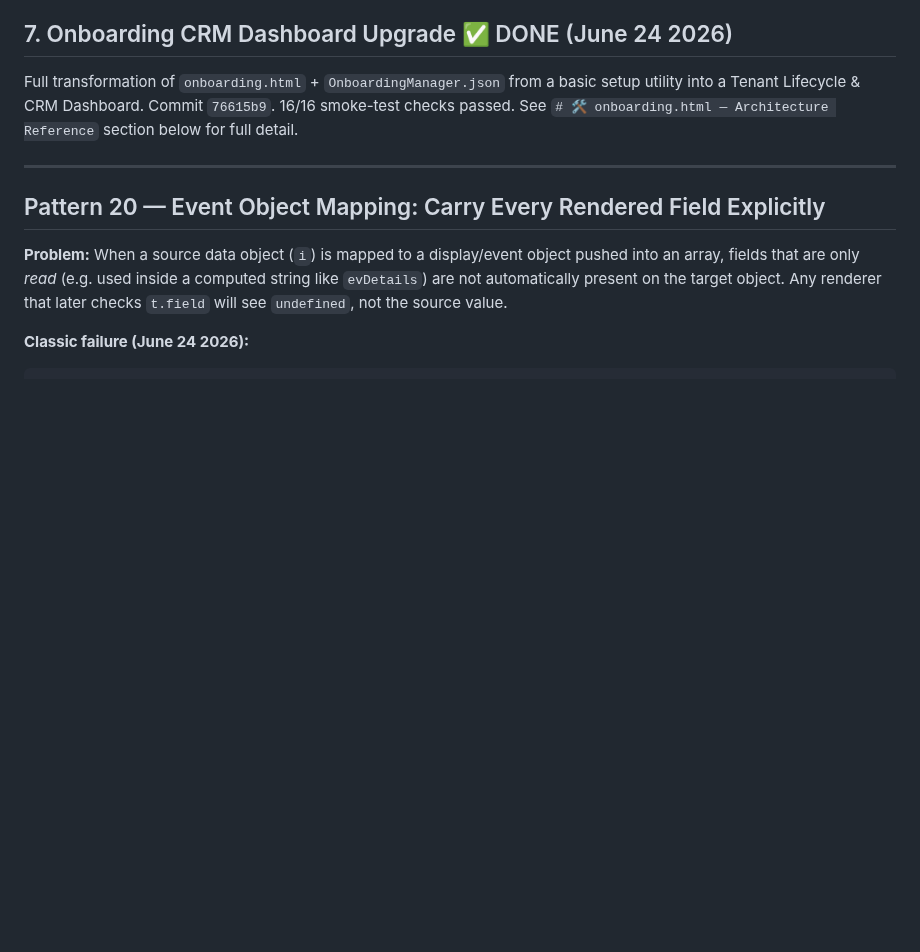
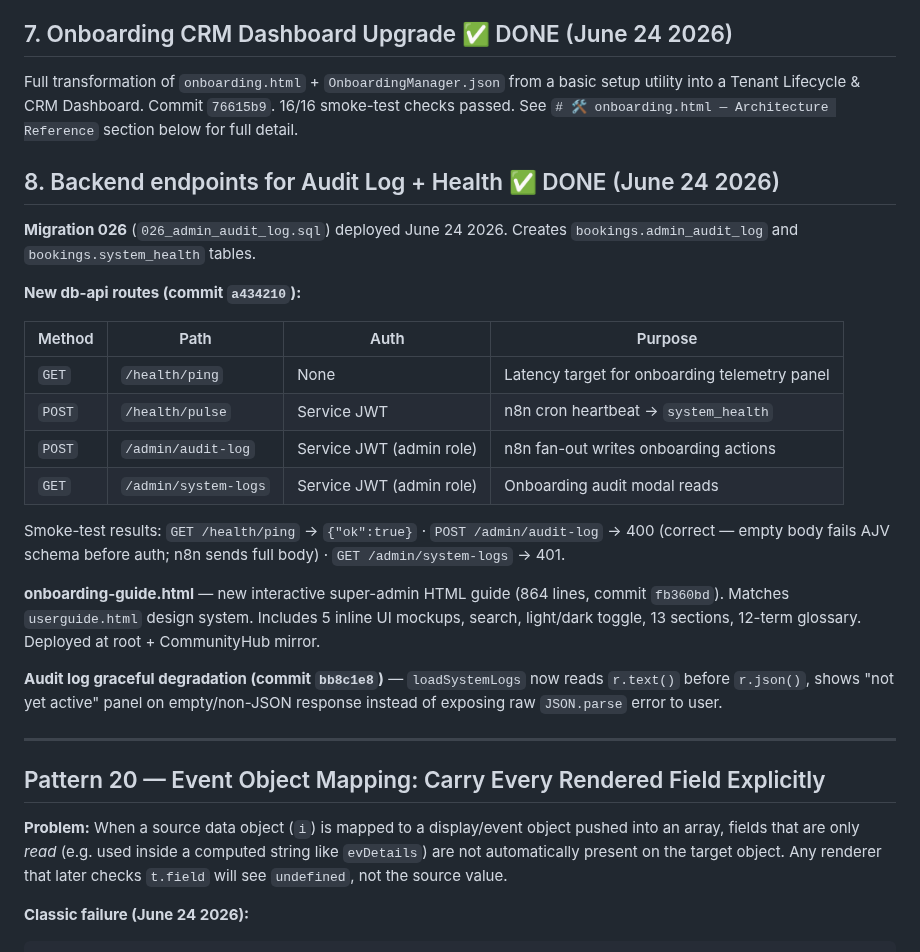
Before and after one commit to AndyJay72/VenueDesk, a Markdown page: CLAUDE.md, the part around one of its changes. GitHub-like rendering; blank space fills up the shorter version.

```diff
--- a/CLAUDE.md
+++ b/CLAUDE.md
@@ -1849,6 +1849,31 @@ Full transformation of `onboarding.html` + `OnboardingManager.json` from a basic
 utility into a Tenant Lifecycle & CRM Dashboard. Commit `76615b9`. 16/16 smoke-test checks
 passed. See `# 🛠️ onboarding.html — Architecture Reference` section below for full detail.
 
+## 8. Backend endpoints for Audit Log + Health ✅ DONE (June 24 2026)
+
+**Migration 026** (`026_admin_audit_log.sql`) deployed June 24 2026.
+Creates `bookings.admin_audit_log` and `bookings.system_health` tables.
+
+**New db-api routes (commit `a434210`):**
+
+| Method | Path | Auth | Purpose |
+|--------|------|------|---------|
+| `GET` | `/health/ping` | None | Latency target for onboarding telemetry panel |
+| `POST` | `/health/pulse` | Service JWT | n8n cron heartbeat → `system_health` |
+| `POST` | `/admin/audit-log` | Service JWT (admin role) | n8n fan-out writes onboarding actions |
+| `GET` | `/admin/system-logs` | Service JWT (admin role) | Onboarding audit modal reads |
+
+Smoke-test results: `GET /health/ping` → `{"ok":true}` · `POST /admin/audit-log` → 400
+(correct — empty body fails AJV schema before auth; n8n sends full body) · `GET /admin/system-logs` → 401.
+
+**onboarding-guide.html** — new interactive super-admin HTML guide (864 lines, commit `fb360bd`).
+Matches `userguide.html` design system. Includes 5 inline UI mockups, search, light/dark toggle,
+13 sections, 12-term glossary. Deployed at root + CommunityHub mirror.
+
+**Audit log graceful degradation (commit `bb8c1e8`)** — `loadSystemLogs` now reads
+`r.text()` before `r.json()`, shows "not yet active" panel on empty/non-JSON response
+instead of exposing raw `JSON.parse` error to user.
+
 ---
 
 ## Pattern 20 — Event Object Mapping: Carry Every Rendered Field Explicitly
```
Also changed, not shown: other parts of CLAUDE.md (+42 -3 lines), venuedesk-api/CLAUDE.md (+37 -3 lines).
